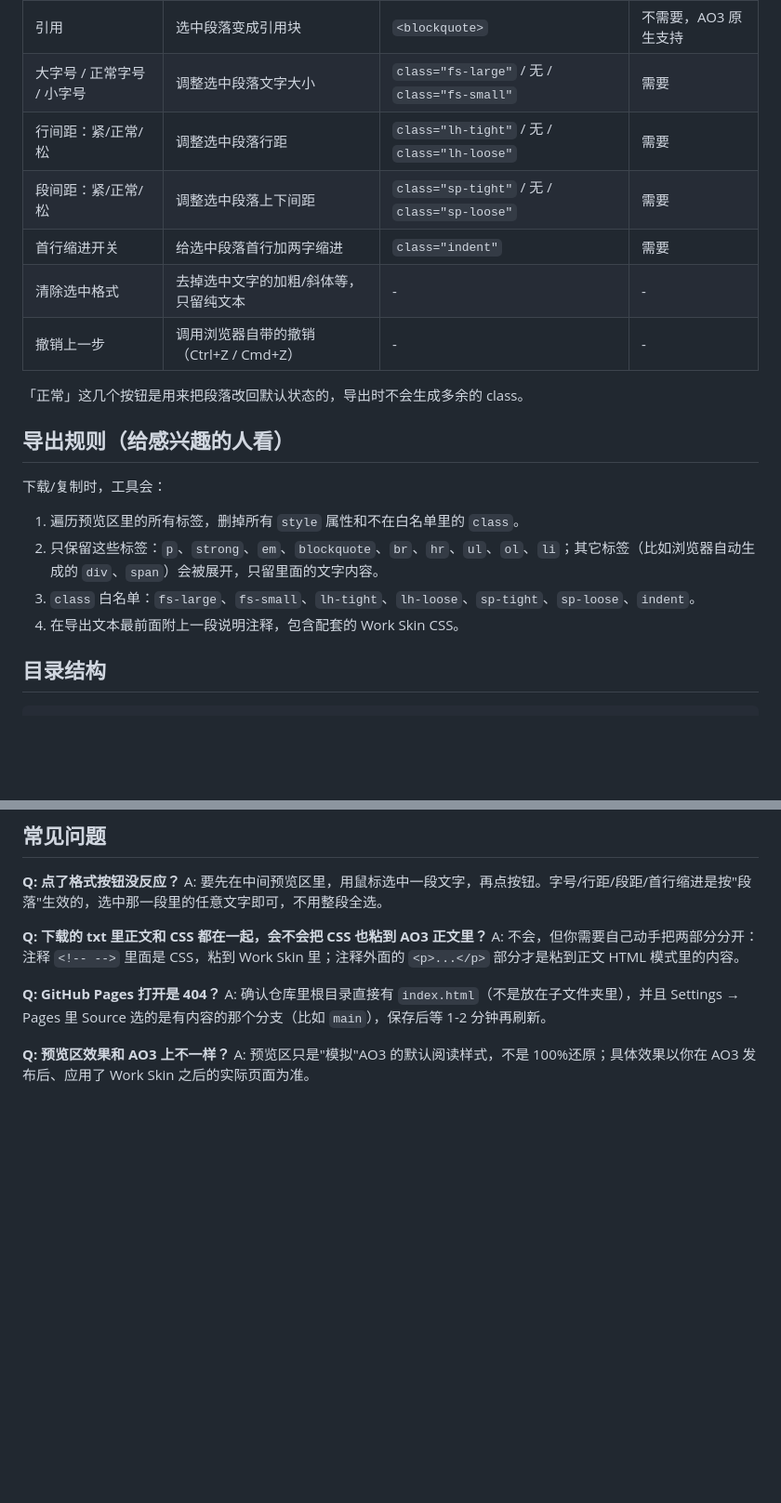
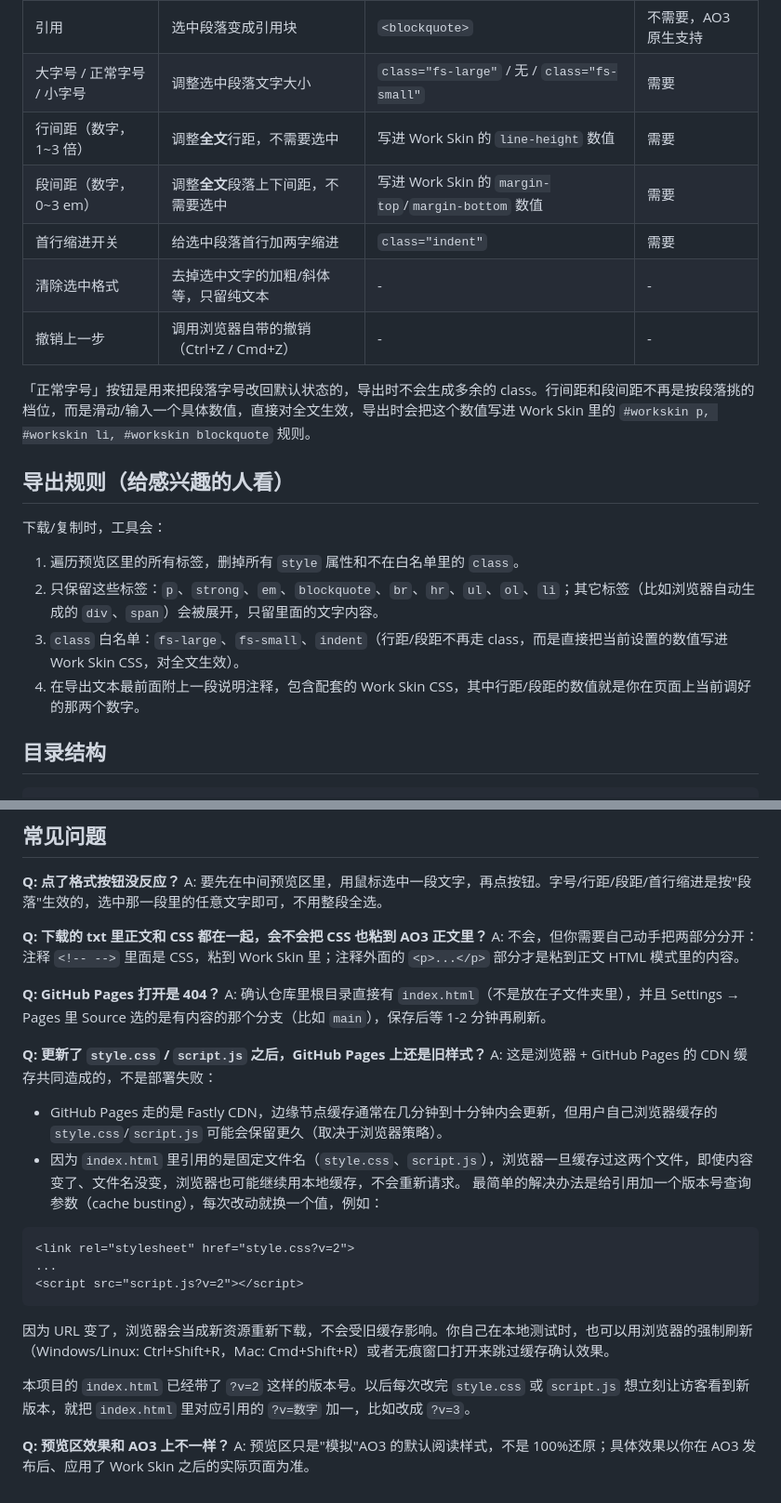
Before and after one commit to euclase2333/ao3-formatter, a Markdown page: README.md, 2 parts joined by grey strips. Shown at 93% size. Rendered like a GitHub page; blank space fills up the shorter version.

````diff
--- a/README.md
+++ b/README.md
@@ -53,13 +55,13 @@ https://你的用户名.github.io/ao3-formatter/
 | 斜体 | 选中文字变斜体 | `<em>` | 不需要，AO3 原生支持 |
 | 引用 | 选中段落变成引用块 | `<blockquote>` | 不需要，AO3 原生支持 |
 | 大字号 / 正常字号 / 小字号 | 调整选中段落文字大小 | `class="fs-large"` / 无 / `class="fs-small"` | 需要 |
-| 行间距：紧/正常/松 | 调整选中段落行距 | `class="lh-tight"` / 无 / `class="lh-loose"` | 需要 |
-| 段间距：紧/正常/松 | 调整选中段落上下间距 | `class="sp-tight"` / 无 / `class="sp-loose"` | 需要 |
+| 行间距（数字，1~3 倍） | 调整**全文**行距，不需要选中 | 写进 Work Skin 的 `line-height` 数值 | 需要 |
+| 段间距（数字，0~3 em） | 调整**全文**段落上下间距，不需要选中 | 写进 Work Skin 的 `margin-top`/`margin-bottom` 数值 | 需要 |
 | 首行缩进开关 | 给选中段落首行加两字缩进 | `class="indent"` | 需要 |
 | 清除选中格式 | 去掉选中文字的加粗/斜体等，只留纯文本 | - | - |
 | 撤销上一步 | 调用浏览器自带的撤销（Ctrl+Z / Cmd+Z） | - | - |
 
-「正常」这几个按钮是用来把段落改回默认状态的，导出时不会生成多余的 class。
+「正常字号」按钮是用来把段落字号改回默认状态的，导出时不会生成多余的 class。行间距和段间距不再是按段落挑的档位，而是滑动/输入一个具体数值，直接对全文生效，导出时会把这个数值写进 Work Skin 里的 `#workskin p, #workskin li, #workskin blockquote` 规则。
 
 ## 导出规则（给感兴趣的人看）
 
@@ -67,8 +69,8 @@ https://你的用户名.github.io/ao3-formatter/
 
 1. 遍历预览区里的所有标签，删掉所有 `style` 属性和不在白名单里的 `class`。
 2. 只保留这些标签：`p`、`strong`、`em`、`blockquote`、`br`、`hr`、`ul`、`ol`、`li`；其它标签（比如浏览器自动生成的 `div`、`span`）会被展开，只留里面的文字内容。
-3. `class` 白名单：`fs-large`、`fs-small`、`lh-tight`、`lh-loose`、`sp-tight`、`sp-loose`、`indent`。
-4. 在导出文本最前面附上一段说明注释，包含配套的 Work Skin CSS。
+3. `class` 白名单：`fs-large`、`fs-small`、`indent`（行距/段距不再走 class，而是直接把当前设置的数值写进 Work Skin CSS，对全文生效）。
+4. 在导出文本最前面附上一段说明注释，包含配套的 Work Skin CSS，其中行距/段距的数值就是你在页面上当前调好的那两个数字。
 
 ## 目录结构
 
@@ -91,5 +93,19 @@ A: 不会，但你需要自己动手把两部分分开：注释 `<!-- -->` 里
 **Q: GitHub Pages 打开是 404？**
 A: 确认仓库里根目录直接有 `index.html`（不是放在子文件夹里），并且 Settings → Pages 里 Source 选的是有内容的那个分支（比如 `main`），保存后等 1-2 分钟再刷新。
 
+**Q: 更新了 `style.css` / `script.js` 之后，GitHub Pages 上还是旧样式？**
+A: 这是浏览器 + GitHub Pages 的 CDN 缓存共同造成的，不是部署失败：
+- GitHub Pages 走的是 Fastly CDN，边缘节点缓存通常在几分钟到十分钟内会更新，但用户自己浏览器缓存的 `style.css`/`script.js` 可能会保留更久（取决于浏览器策略）。
+- 因为 `index.html` 里引用的是固定文件名（`style.css`、`script.js`），浏览器一旦缓存过这两个文件，即使内容变了、文件名没变，浏览器也可能继续用本地缓存，不会重新请求。
+最简单的解决办法是给引用加一个版本号查询参数（cache busting），每次改动就换一个值，例如：
+```html
+<link rel="stylesheet" href="style.css?v=2">
+...
+<script src="script.js?v=2"></script>
+```
+因为 URL 变了，浏览器会当成新资源重新下载，不会受旧缓存影响。你自己在本地测试时，也可以用浏览器的强制刷新（Windows/Linux: Ctrl+Shift+R，Mac: Cmd+Shift+R）或者无痕窗口打开来跳过缓存确认效果。
+
+本项目的 `index.html` 已经带了 `?v=2` 这样的版本号。以后每次改完 `style.css` 或 `script.js` 想立刻让访客看到新版本，就把 `index.html` 里对应引用的 `?v=数字` 加一，比如改成 `?v=3`。
+
 **Q: 预览区效果和 AO3 上不一样？**
 A: 预览区只是"模拟"AO3 的默认阅读样式，不是 100%还原；具体效果以你在 AO3 发布后、应用了 Work Skin 之后的实际页面为准。
````
Also changed, not shown: other parts of README.md (+4 -2 lines).
